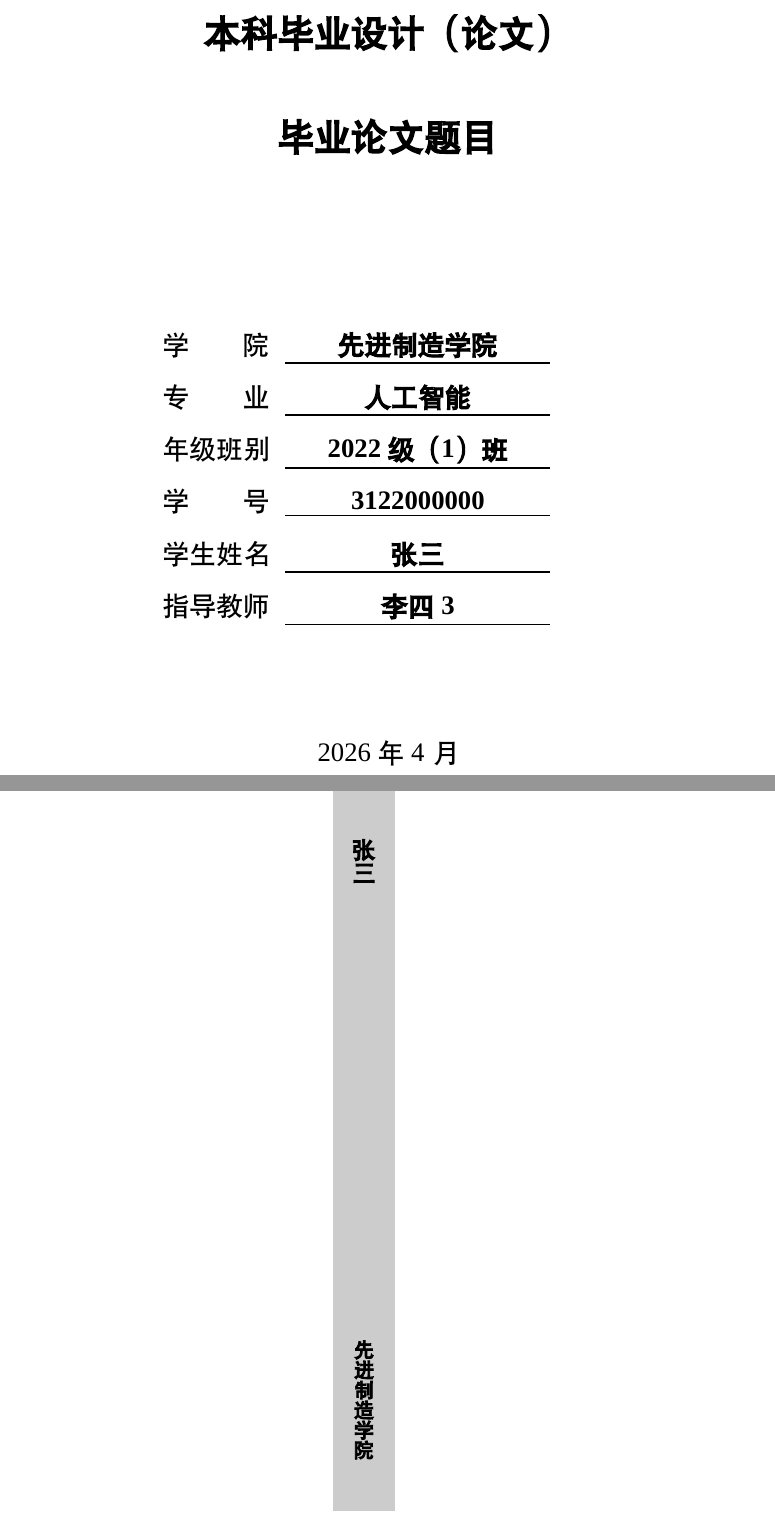
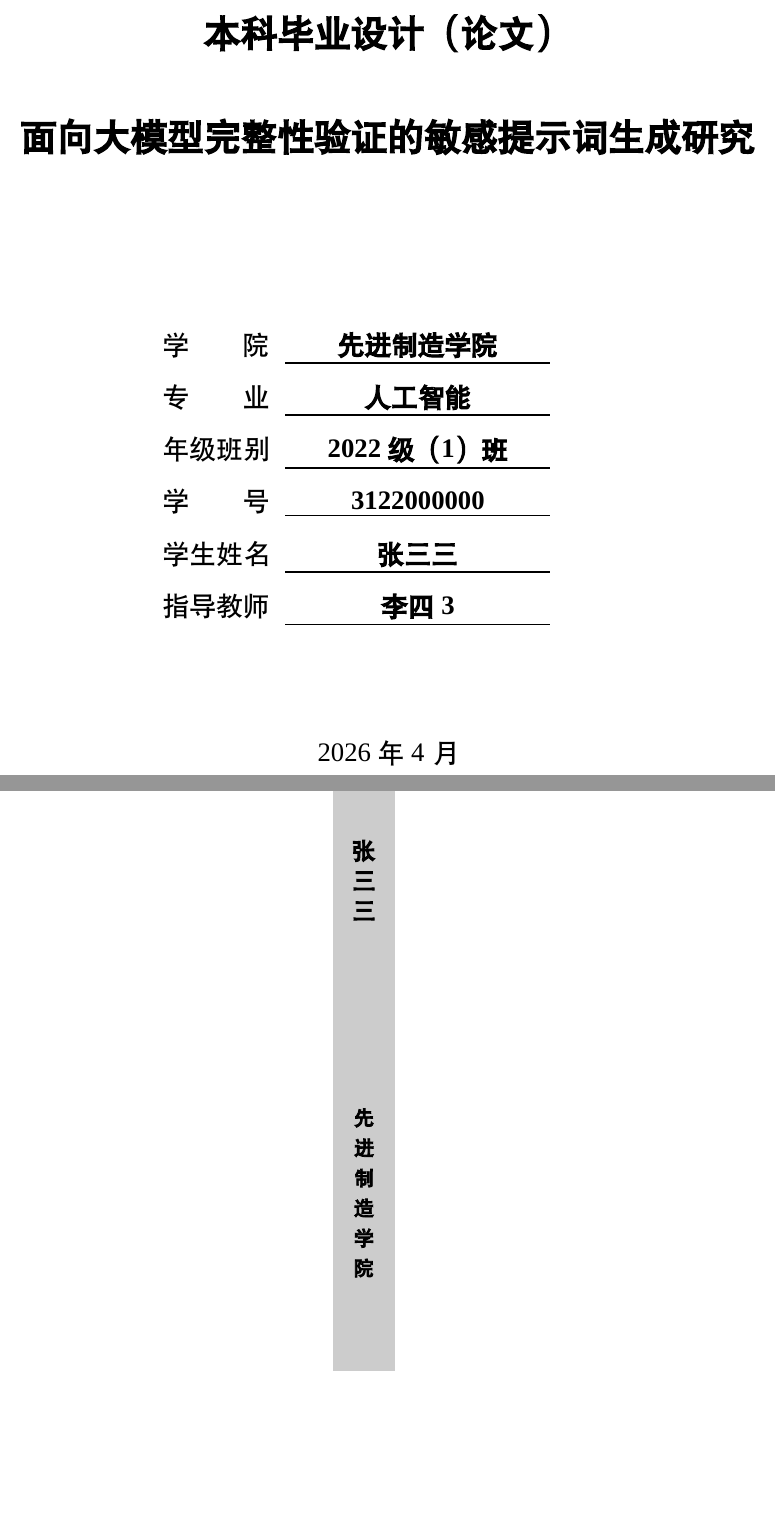
Before and after one commit to Jamli58/GDUT-Thesis-Bachelor, a LaTeX thesis (thesis.tex, which reads 书脊.tex, 学生信息.tex, 样式/gdutthesis.cls): two parts of pages 1 and 2 of 24 before the commit and two parts of pages 1 and 2 of 16 after it, joined at a grey line, cut so that both start at the same text, the shorter picture padded with empty space. Compiled offline with XeLaTeX; a missing font is replaced by an installed copy or a similar font.

Commit message:
更新论文内容和格式，调整章节标题及页码，优化书脊和学生信息，修复排版问题

```diff
--- a/书脊.tex
+++ b/书脊.tex
@@ -35,20 +35,20 @@
       % —— 顶部留白 20 mm ——
       \vspace*{20mm}
 
-      % 论文题目（四号黑体加粗，baseline = 1em，逐字竖排）
-      {\fontsize{14bp}{14bp}\heiti\bfseries\selectfont
+      % 论文题目（四号黑体加粗，逐字竖排）
+      {\fontsize{14bp}{18bp}\heiti\bfseries\selectfont
        \begin{minipage}[t]{1em}\centering\@title\end{minipage}\par}
 
       \vfill
 
-      % 学生姓名（四号黑体加粗，baseline = 1em，逐字竖排）
-      {\fontsize{14bp}{14bp}\heiti\bfseries\selectfont
+      % 学生姓名（四号黑体加粗，逐字竖排）
+      {\fontsize{14bp}{18bp}\heiti\bfseries\selectfont
        \begin{minipage}[t]{1em}\centering\@author\end{minipage}\par}
 
       \vfill
 
-      % 学院名称（小四号黑体加粗，baseline = 1em，逐字竖排）
-      {\fontsize{12bp}{12bp}\heiti\bfseries\selectfont
+      % 学院名称（小四号黑体加粗，逐字竖排）
+      {\fontsize{12bp}{18bp}\heiti\bfseries\selectfont
        \begin{minipage}[t]{1em}\centering\@college\end{minipage}\par}
 
       % —— 底部留白 20 mm ——
--- a/学生信息.tex
+++ b/学生信息.tex
@@ -6,8 +6,8 @@
 % ======================================================================
 
 \serialno{3122000000}          % 学号
-\thesistitle{毕业论文题目}    % 中文题目
-\thesisauthor{张三}            % 学生姓名
+\thesistitle{面向大模型完整性验证的敏感提示词生成研究}    % 中文题目
+\thesisauthor{张三三}            % 学生姓名
 \supervisor{李四3}              % 指导教师
 \college{先进制造学院}               % 学院
 \major{人工智能}                 % 专业
--- a/样式/gdutthesis.cls
+++ b/样式/gdutthesis.cls
@@ -177,6 +177,15 @@
 	\fancypagestyle{emptypage}{\fancyhf{}\fancyfoot[R]{\xiaowu \thepage}}
 \fi
 
+\newif\ifgdut@skipnextclearpage
+\newcommand{\gdut@chapterclearpage}{%
+	\ifgdut@skipnextclearpage
+		\global\gdut@skipnextclearpagefalse
+	\else
+		\if@openright\cleardoublepage\else\clearpage\fi
+	\fi
+}
+
 \renewcommand\frontmatter{%
 	\if@openright\cleardoublepage\else\clearpage\fi
 	\@mainmatterfalse
@@ -192,11 +201,15 @@
 	% 表内文字为五号，使用正常表格行距，不继承正文 1.5 倍行距。
 	\def\@tabular{\fontsize{10.5bp}{12.6bp}\selectfont\old@tabular}
 	\pagestyle{mainpage}
+	% \mainmatter 已经结束前置部分，紧随其后的第一章不需要再次清页。
+	\global\gdut@skipnextclearpagetrue
 }
 
 \renewcommand\backmatter{%
 	\if@openright\cleardoublepage\else\clearpage\fi
 	\pagestyle{backpage}
+	% \backmatter 已经结束致谢页，紧随其后的附录环境不需要再次清页。
+	\global\gdut@skipnextclearpagetrue
 }
 
 \newenvironment{ack}{%
@@ -228,7 +241,7 @@
 
 \newcommand{\appxtle}[1]{\appx{#1}\par\addcontentsline{toc}{chapter}{附录\theappx}}
 
-\newenvironment{appxchp}{\clearpage\@afterheading}{}
+\newenvironment{appxchp}{\gdut@chapterclearpage\@afterheading}{}
 
 %------------------------------------------------------------------------
 %单面打印设置
@@ -290,14 +303,13 @@
 %------------------------------------------------------------------------
 %标题与目录设置
 %------------------------------------------------------------------------
-\renewcommand\chapter{\if@openright\cleardoublepage\else\clearpage\fi
+\renewcommand\chapter{\gdut@chapterclearpage
 						\global\@topnum\z@
 						\@afterindentfalse
 						\secdef\gdut@chapter\@schapter}
 
 \def\gdut@chapter[#1]#2{
 	\ifnum \c@secnumdepth >\m@ne
-		\if@openright\cleardoublepage\else\clearpage\fi
 		\phantomsection %指引到标签\label所在的位置
 		\if@mainmatter
 			\refstepcounter{chapter}%
```
Also changed, not shown: thesis.pdf, 书脊.tex (4 more changed lines), 3 other files.
